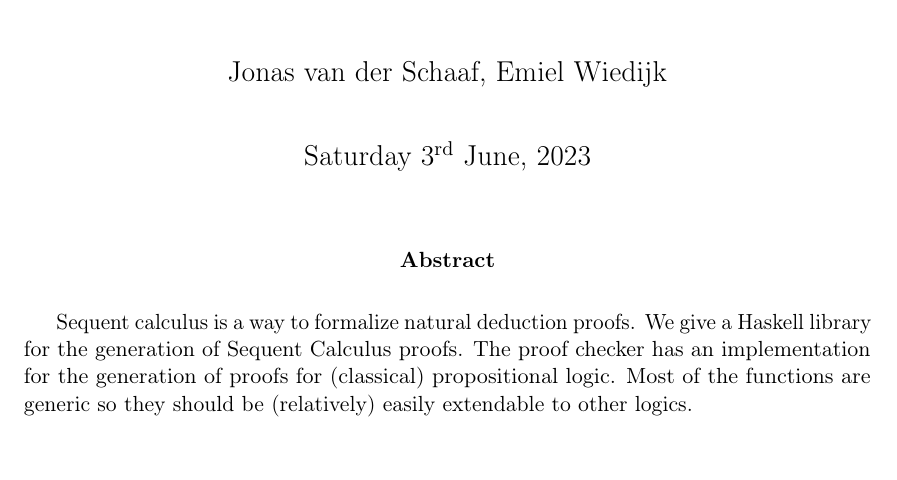
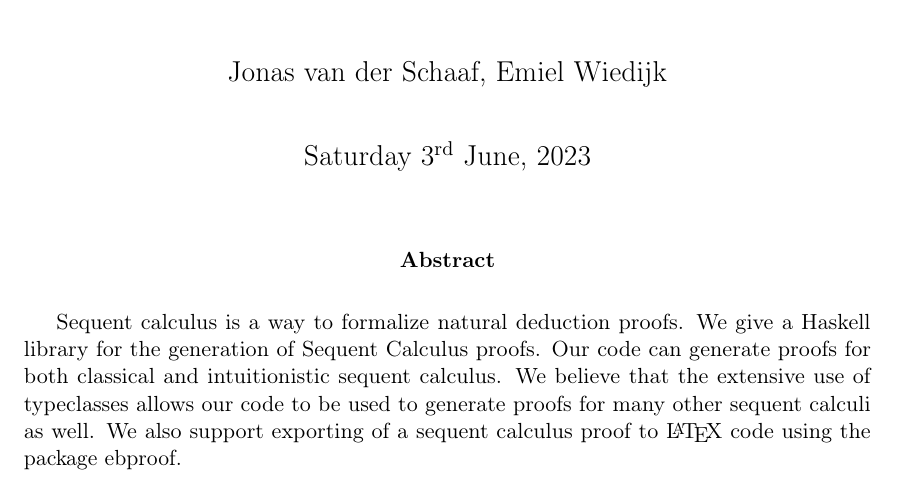
Before and after one commit to aimileus/fp-sequent-calculus, a LaTeX paper (report.tex): part of page 1 of 3, cut so that both start at the same text, the shorter picture padded with empty space. Compiled offline with pdfLaTeX.

Commit message:
More writing and better parentheses

```diff
--- a/report.tex
+++ b/report.tex
@@ -12,10 +12,12 @@
 
 \begin{abstract}
     Sequent calculus is a way to formalize natural deduction proofs. We give a
-    Haskell library for the generation of Sequent Calculus proofs. The proof checker
-    has an implementation for the generation of proofs for (classical) propositional
-    logic. Most of the functions are generic so they should be (relatively) easily
-    extendable to other logics.
+    Haskell library for the generation of Sequent Calculus proofs. Our code can
+    generate proofs for both classical and intuitionistic sequent calculus. We
+    believe that the extensive use of typeclasses allows our code to be used to
+    generate proofs for many other sequent calculi as well. We also support
+    exporting of a sequent calculus proof to \LaTeX{} code using the package
+    ebproof.
 \end{abstract}
 
 \newpage
```
Also changed, not shown: report.tex (6 more changed lines), 4 other files.
